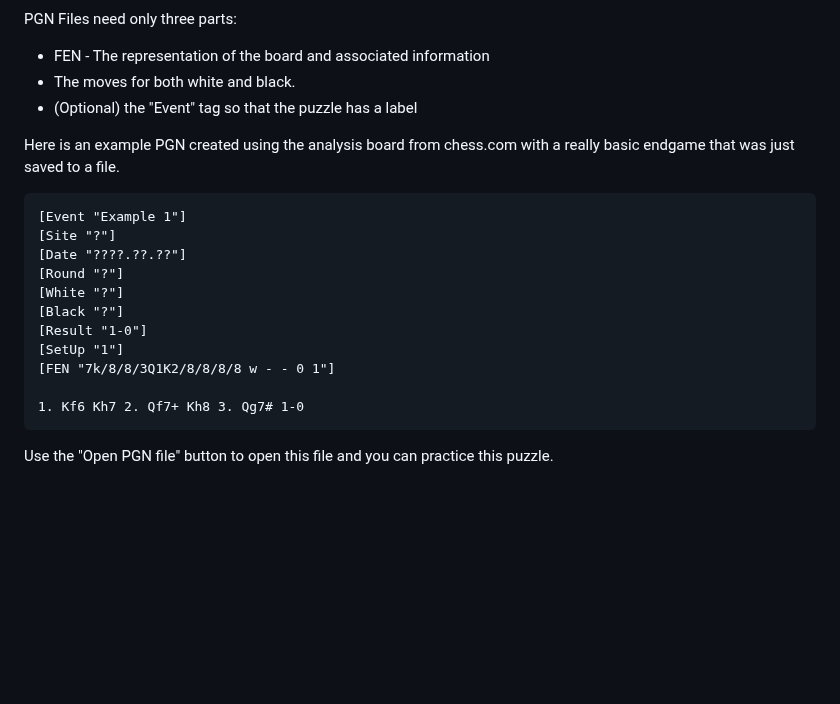
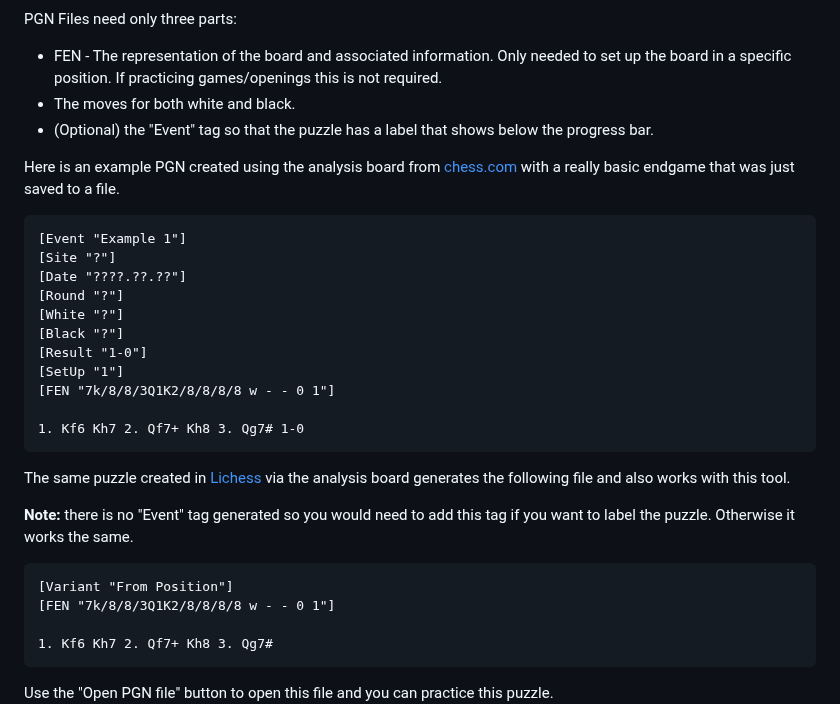
Before and after one commit to rodpolako/Chess-PGN-Trainer, a Markdown page: README.md, the part around one of its changes. GitHub-like rendering; blank space fills up the shorter version.

````diff
--- a/README.md
+++ b/README.md
@@ -14,11 +14,11 @@ Since then, the tool has grown and now be used to:
 ![screenshot](screenshot.png)
 
 PGN Files need only three parts:
-* FEN - The representation of the board and associated information
+* FEN - The representation of the board and associated information. Only needed to set up the board in a specific position.  If practicing games/openings this is not required.
 * The moves for both white and black.
-* (Optional) the "Event" tag so that the puzzle has a label
+* (Optional) the "Event" tag so that the puzzle has a label that shows below the progress bar.
 
-Here is an example PGN created using the analysis board from chess.com with a really basic endgame that was just saved to a file.
+Here is an example PGN created using the analysis board from [chess.com](https://www.chess.com) with a really basic endgame that was just saved to a file.
 ```
 [Event "Example 1"]
 [Site "?"]
@@ -32,5 +32,15 @@ Here is an example PGN created using the analysis board from chess.com with a re
 
 1. Kf6 Kh7 2. Qf7+ Kh8 3. Qg7# 1-0
 ```
+The same puzzle created in [Lichess](https://lichess.org) via the analysis board generates the following file and also works with this tool.
+
+**Note:** there is no "Event" tag generated so you would need to add this tag if you want to label the puzzle.  Otherwise it works the same.
+```
+[Variant "From Position"]
+[FEN "7k/8/8/3Q1K2/8/8/8/8 w - - 0 1"]
+
+1. Kf6 Kh7 2. Qf7+ Kh8 3. Qg7#
+```
+
 Use the "Open PGN file" button to open this file and you can practice this puzzle.
 ![screenshot](screenshot2.png)
````
Also changed, not shown: other parts of README.md (+1 -0 lines).
